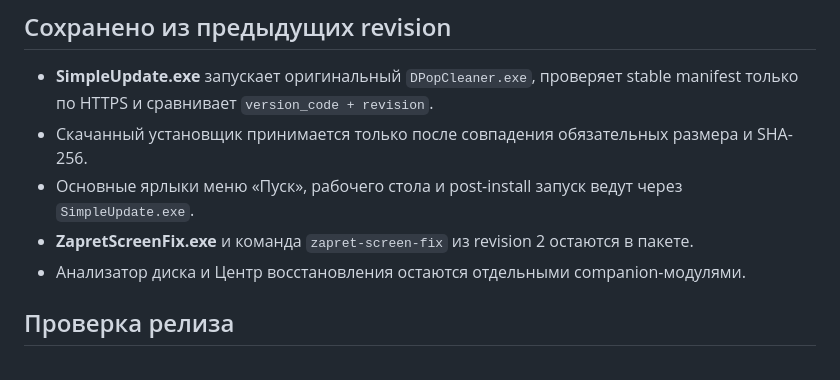
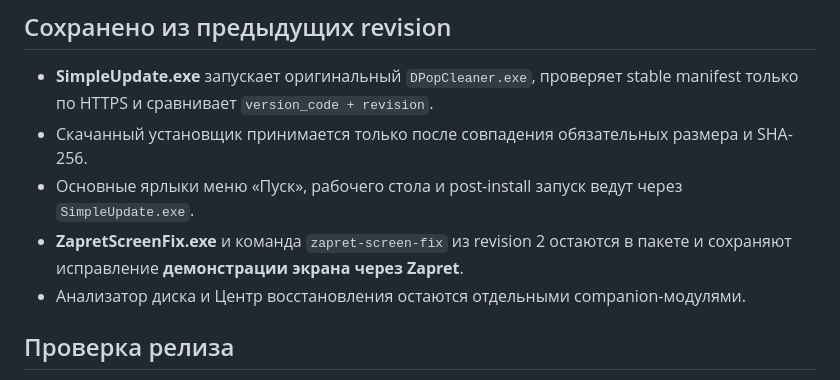
Before and after one commit to elesnichenko1-droid/dpopcleaner-site, a Markdown page: release/RELEASE_NOTES_0.4.17.md, the part around the change. GitHub-like rendering.

Commit message:
docs(0.4.17): state preserved Zapret screen-share fix in rev4

```diff
--- a/release/RELEASE_NOTES_0.4.17.md
+++ b/release/RELEASE_NOTES_0.4.17.md
@@ -16,7 +16,7 @@ DPopCleaner 0.4.17 rev.4 сохраняет оригинальное ядро DP
 - **SimpleUpdate.exe** запускает оригинальный `DPopCleaner.exe`, проверяет stable manifest только по HTTPS и сравнивает `version_code + revision`.
 - Скачанный установщик принимается только после совпадения обязательных размера и SHA-256.
 - Основные ярлыки меню «Пуск», рабочего стола и post-install запуск ведут через `SimpleUpdate.exe`.
-- **ZapretScreenFix.exe** и команда `zapret-screen-fix` из revision 2 остаются в пакете.
+- **ZapretScreenFix.exe** и команда `zapret-screen-fix` из revision 2 остаются в пакете и сохраняют исправление **демонстрации экрана через Zapret**.
 - Анализатор диска и Центр восстановления остаются отдельными companion-модулями.
 
 ## Проверка релиза
```
